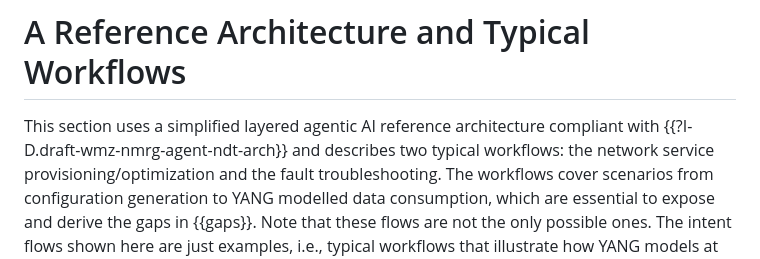
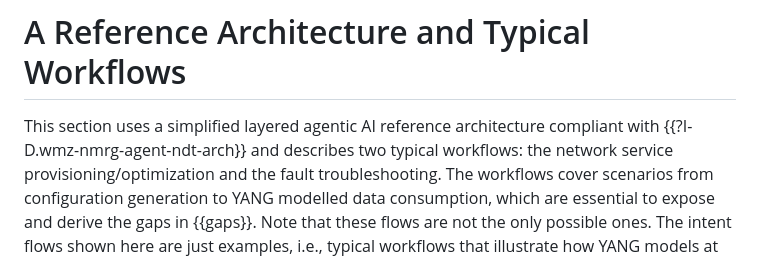
Before and after one commit to QiufangMa/AgentImpact2YANG, a Markdown page: draft-xxx-yang-agent-challenges.md, the part around one of its changes. Drawn GitHub-style.

```diff
--- a/draft-xxx-yang-agent-challenges.md
+++ b/draft-xxx-yang-agent-challenges.md
@@ -121,7 +121,7 @@ AI Agent:
 
 # A Reference Architecture and Typical Workflows
 
-This section uses a simplified layered agentic AI reference architecture compliant with {{?I-D.draft-wmz-nmrg-agent-ndt-arch}}
+This section uses a simplified layered agentic AI reference architecture compliant with {{?I-D.wmz-nmrg-agent-ndt-arch}}
 and describes two typical workflows: the network service provisioning/optimization and the fault troubleshooting. The workflows
 cover scenarios from configuration generation to YANG modelled data consumption, which are essential to expose and derive the
 gaps in {{gaps}}. Note that these flows are not the only possible ones. The intent flows shown here are just examples, i.e.,
```
Also changed, not shown: other parts of draft-xxx-yang-agent-challenges.md (+1 -1 lines).
